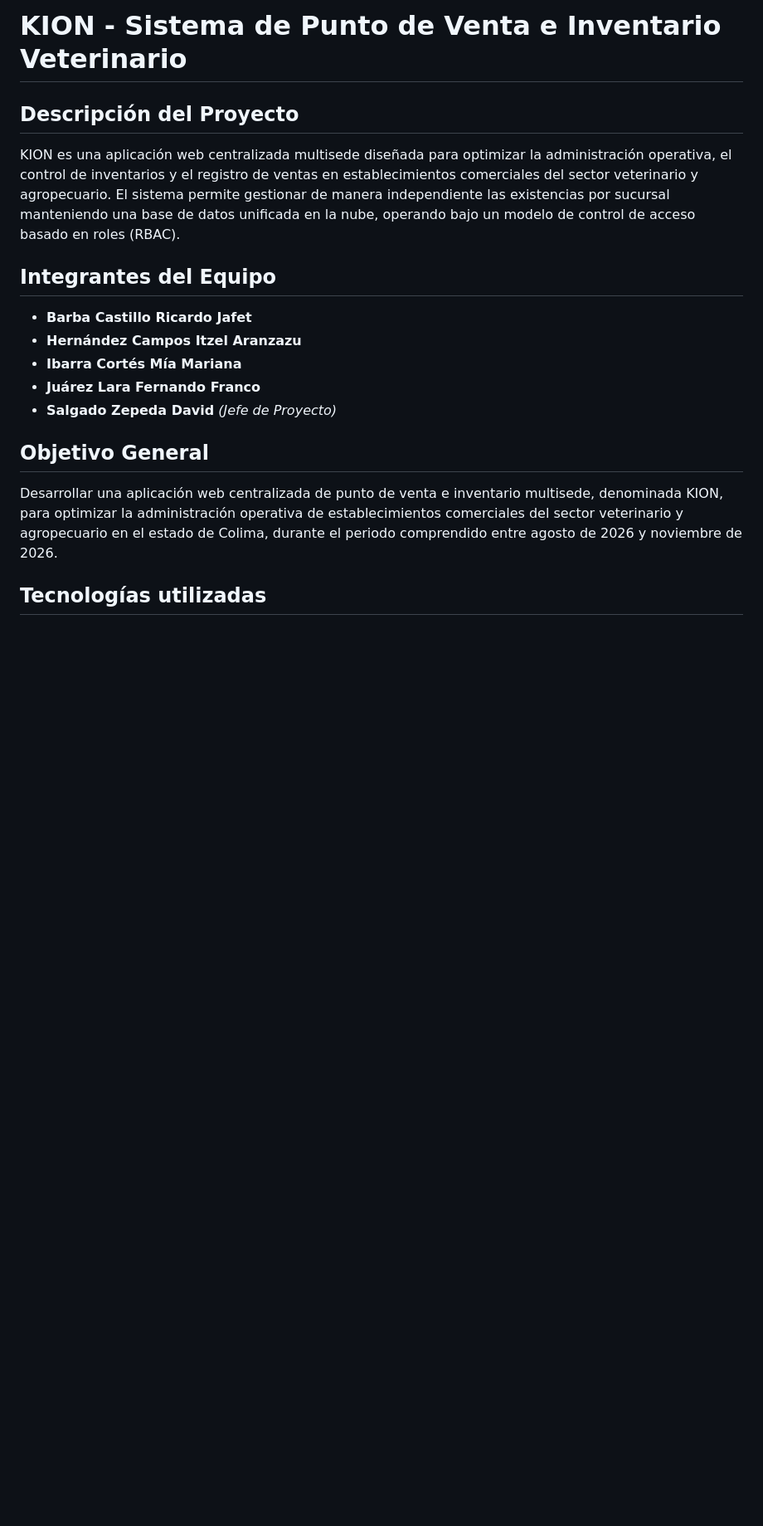
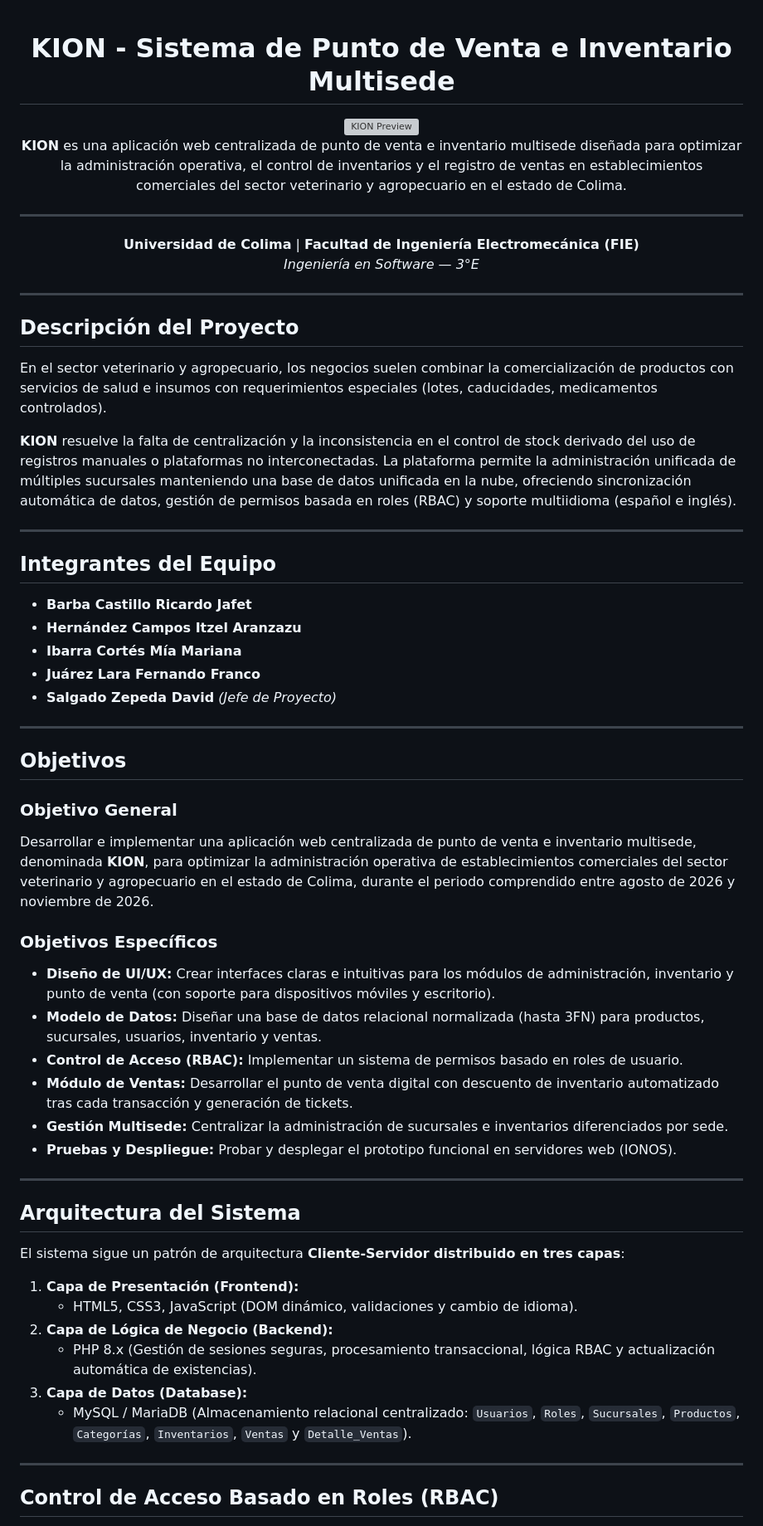
Before and after one commit to Davso-0/KION, a Markdown page: README.md, the part around one of its changes. Shown at 83% size. Drawn GitHub-style; blank space fills up the shorter version; grey boxes are pictures that could not be loaded.

```diff
--- a/README.md
+++ b/README.md
@@ -1,16 +1,65 @@
-# KION - Sistema de Punto de Venta e Inventario Veterinario
+<div align="center">
 
-## Descripción del Proyecto
-KION es una aplicación web centralizada multisede diseñada para optimizar la administración operativa, el control de inventarios y el registro de ventas en establecimientos comerciales del sector veterinario y agropecuario. El sistema permite gestionar de manera independiente las existencias por sucursal manteniendo una base de datos unificada en la nube, operando bajo un modelo de control de acceso basado en roles (RBAC).
+# KION - Sistema de Punto de Venta e Inventario Multisede
 
-## Integrantes del Equipo
+<img width="851" height="315" alt="KION Preview" src="https://github.com/user-attachments/assets/dcced36d-0a03-4866-ab3f-0c236e9bc4f0" />
+
+**KION** es una aplicación web centralizada de punto de venta e inventario multisede diseñada para optimizar la administración operativa, el control de inventarios y el registro de ventas en establecimientos comerciales del sector veterinario y agropecuario en el estado de Colima.
+
+---
+
+**Universidad de Colima** | **Facultad de Ingeniería Electromecánica (FIE)**
+*Ingeniería en Software — 3°E*
+
+</div>
+
+---
+
+##  Descripción del Proyecto
+
+En el sector veterinario y agropecuario, los negocios suelen combinar la comercialización de productos con servicios de salud e insumos con requerimientos especiales (lotes, caducidades, medicamentos controlados).
+
+**KION** resuelve la falta de centralización y la inconsistencia en el control de stock derivado del uso de registros manuales o plataformas no interconectadas. La plataforma permite la administración unificada de múltiples sucursales manteniendo una base de datos unificada en la nube, ofreciendo sincronización automática de datos, gestión de permisos basada en roles (RBAC) y soporte multiidioma (español e inglés).
+
+---
+
+##  Integrantes del Equipo
+
 * **Barba Castillo Ricardo Jafet**
 * **Hernández Campos Itzel Aranzazu**
 * **Ibarra Cortés Mía Mariana**
 * **Juárez Lara Fernando Franco**
 * **Salgado Zepeda David** *(Jefe de Proyecto)*
 
-## Objetivo General
-Desarrollar una aplicación web centralizada de punto de venta e inventario multisede, denominada KION, para optimizar la administración operativa de establecimientos comerciales del sector veterinario y agropecuario en el estado de Colima, durante el periodo comprendido entre agosto de 2026 y noviembre de 2026.
+---
 
-## Tecnologías utilizadas
+##  Objetivos
+
+### Objetivo General
+Desarrollar e implementar una aplicación web centralizada de punto de venta e inventario multisede, denominada **KION**, para optimizar la administración operativa de establecimientos comerciales del sector veterinario y agropecuario en el estado de Colima, durante el periodo comprendido entre agosto de 2026 y noviembre de 2026.
+
+### Objetivos Específicos
+* **Diseño de UI/UX:** Crear interfaces claras e intuitivas para los módulos de administración, inventario y punto de venta (con soporte para dispositivos móviles y escritorio).
+* **Modelo de Datos:** Diseñar una base de datos relacional normalizada (hasta 3FN) para productos, sucursales, usuarios, inventario y ventas.
+* **Control de Acceso (RBAC):** Implementar un sistema de permisos basado en roles de usuario.
+* **Módulo de Ventas:** Desarrollar el punto de venta digital con descuento de inventario automatizado tras cada transacción y generación de tickets.
+* **Gestión Multisede:** Centralizar la administración de sucursales e inventarios diferenciados por sede.
+* **Pruebas y Despliegue:** Probar y desplegar el prototipo funcional en servidores web (IONOS).
+
+---
+
+##  Arquitectura del Sistema
+
+El sistema sigue un patrón de arquitectura **Cliente-Servidor distribuido en tres capas**:
+
+1. **Capa de Presentación (Frontend):**
+   * HTML5, CSS3, JavaScript (DOM dinámico, validaciones y cambio de idioma).
+2. **Capa de Lógica de Negocio (Backend):**
+   * PHP 8.x (Gestión de sesiones seguras, procesamiento transaccional, lógica RBAC y actualización automática de existencias).
+3. **Capa de Datos (Database):**
+   * MySQL / MariaDB (Almacenamiento relacional centralizado: `Usuarios`, `Roles`, `Sucursales`, `Productos`, `Categorías`, `Inventarios`, `Ventas` y `Detalle_Ventas`).
+
+---
+
+##  Control de Acceso Basado en Roles (RBAC)
+
```
Also changed, not shown: other parts of README.md (+25 -35 lines).
